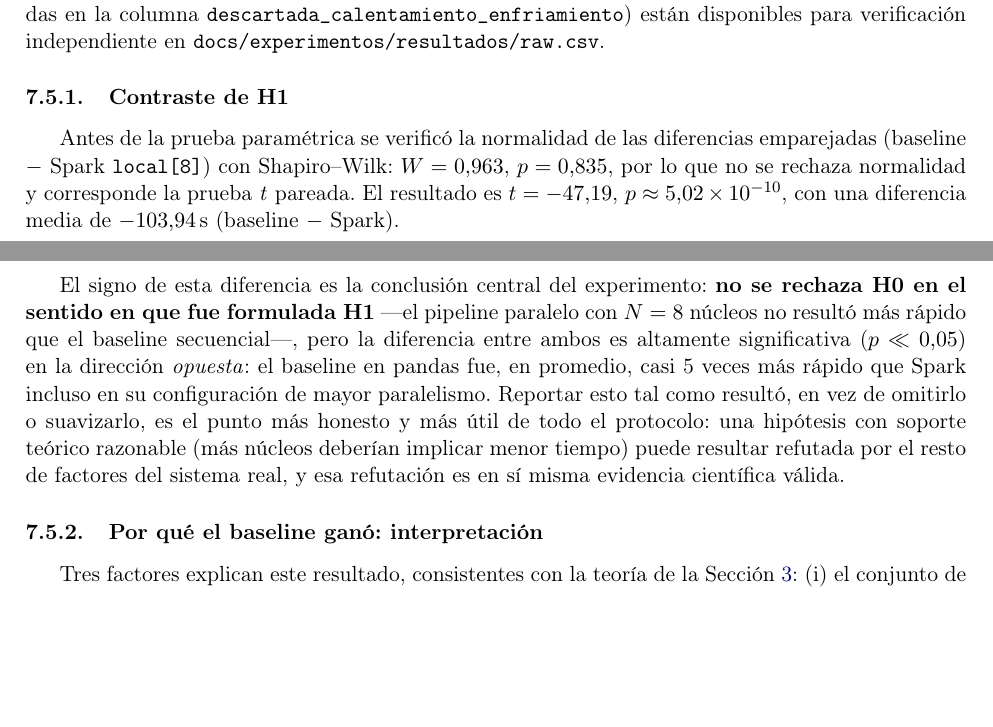
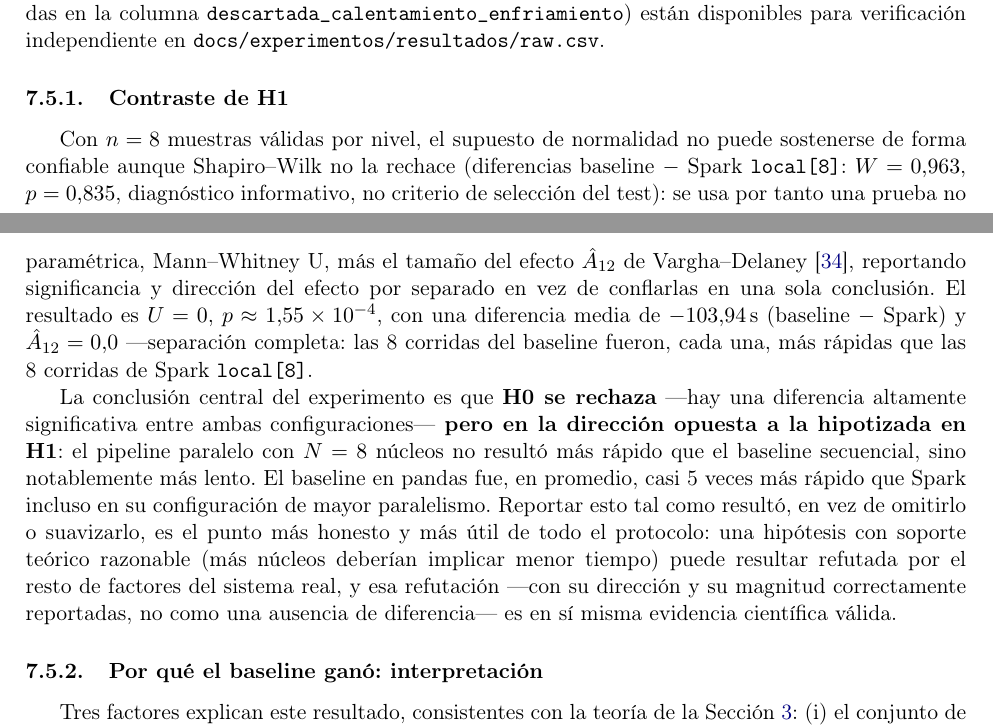
Before and after one commit to carlospatroner-boop/PFC-SOPORTE-ISP, a LaTeX paper (docs/latex/main.tex, which reads docs/latex/secciones/protocolo_resultados.tex): two parts of pages 22 and 23 of 51, joined at a grey line, cut so that both start at the same text, the shorter picture padded with empty space. Compiled offline with pdfLaTeX.

Commit message:
fix(experimentos): corrige logica de stats_test.json y usa Mann-Whitney U + Vargha-Delaney

```diff
--- a/docs/latex/secciones/protocolo_resultados.tex
+++ b/docs/latex/secciones/protocolo_resultados.tex
@@ -127,21 +127,26 @@ independiente en \texttt{docs/experimentos/resultados/raw.csv}.
 
 \subsubsection{Contraste de H1}
 
-Antes de la prueba paramétrica se verificó la normalidad de las diferencias emparejadas
-(baseline $-$ Spark \texttt{local[8]}) con Shapiro--Wilk: $W=0.963$, $p=0.835$, por lo que no se
-rechaza normalidad y corresponde la prueba \emph{t} pareada. El resultado es
-$t=-47.19$, $p \approx 5.02 \times 10^{-10}$, con una diferencia media de $-103.94$\,s
-(baseline $-$ Spark).
+Con $n=8$ muestras válidas por nivel, el supuesto de normalidad no puede sostenerse de forma
+confiable aunque Shapiro--Wilk no la rechace (diferencias baseline $-$ Spark \texttt{local[8]}:
+$W=0.963$, $p=0.835$, diagnóstico informativo, no criterio de selección del test): se usa por
+tanto una prueba no paramétrica, Mann--Whitney U, más el tamaño del efecto $\hat{A}_{12}$ de
+Vargha--Delaney~\cite{vargha2000critique}, reportando significancia y dirección del efecto por
+separado en vez de conflarlas en una sola conclusión. El resultado es $U=0$,
+$p \approx 1.55 \times 10^{-4}$, con una diferencia media de $-103.94$\,s (baseline $-$ Spark) y
+$\hat{A}_{12}=0.0$ —separación completa: las 8 corridas del baseline fueron, cada una, más rápidas
+que las 8 corridas de Spark \texttt{local[8]}.
 
-El signo de esta diferencia es la conclusión central del experimento: \textbf{no se rechaza H0 en
-el sentido en que fue formulada H1} —el pipeline paralelo con $N=8$ núcleos no resultó más rápido
-que el baseline secuencial—, pero la diferencia entre ambos es altamente significativa
-($p \ll 0.05$) en la dirección \emph{opuesta}: el baseline en pandas fue, en promedio, casi 5 veces
-más rápido que Spark incluso en su configuración de mayor paralelismo. Reportar esto tal como
+La conclusión central del experimento es que \textbf{H0 se rechaza} —hay una diferencia
+altamente significativa entre ambas configuraciones— \textbf{pero en la dirección opuesta a la
+hipotizada en H1}: el pipeline paralelo con $N=8$ núcleos no resultó más rápido que el baseline
+secuencial, sino notablemente más lento. El baseline en pandas fue, en promedio, casi 5 veces más
+rápido que Spark incluso en su configuración de mayor paralelismo. Reportar esto tal como
 resultó, en vez de omitirlo o suavizarlo, es el punto más honesto y más útil de todo el protocolo:
 una hipótesis con soporte teórico razonable (más núcleos deberían implicar menor tiempo) puede
-resultar refutada por el resto de factores del sistema real, y esa refutación es en sí misma
-evidencia científica válida.
+resultar refutada por el resto de factores del sistema real, y esa refutación —con su dirección y
+su magnitud correctamente reportadas, no como una ausencia de diferencia— es en sí misma evidencia
+científica válida.
 
 \subsubsection{Por qué el baseline ganó: interpretación}
 
```
Also changed, not shown: docs/latex/referencias.bib (+12 -1 lines), 3 other files.
